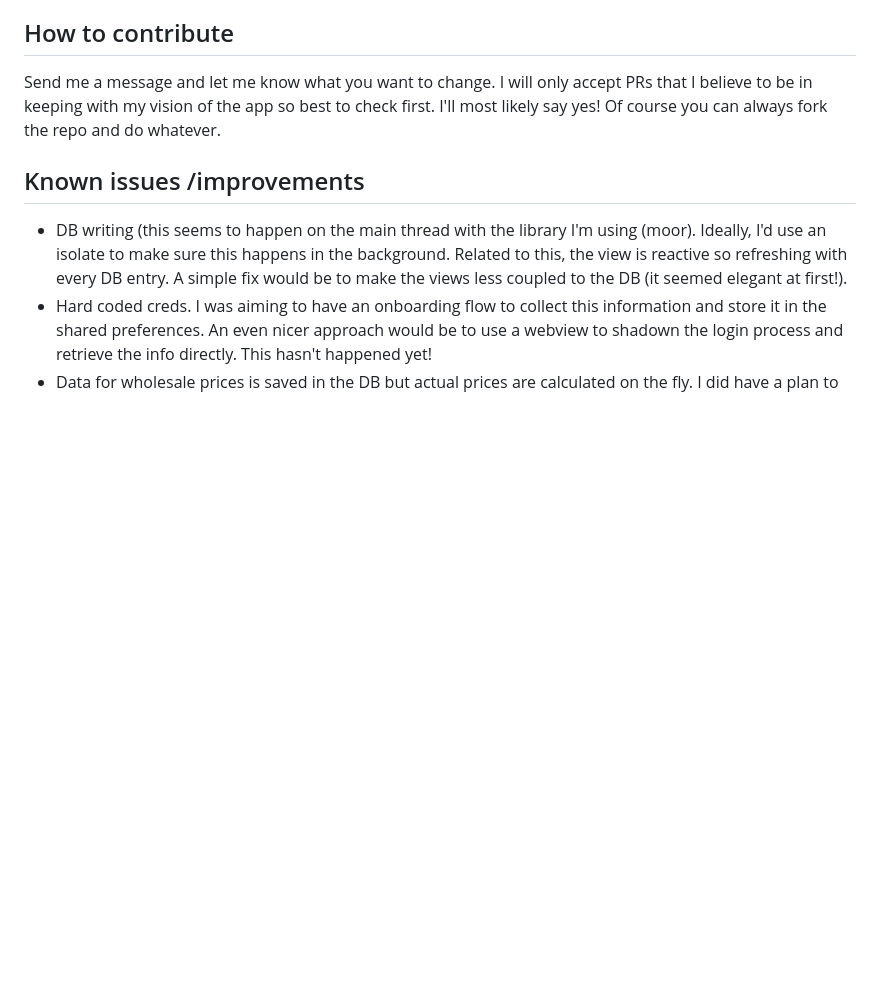
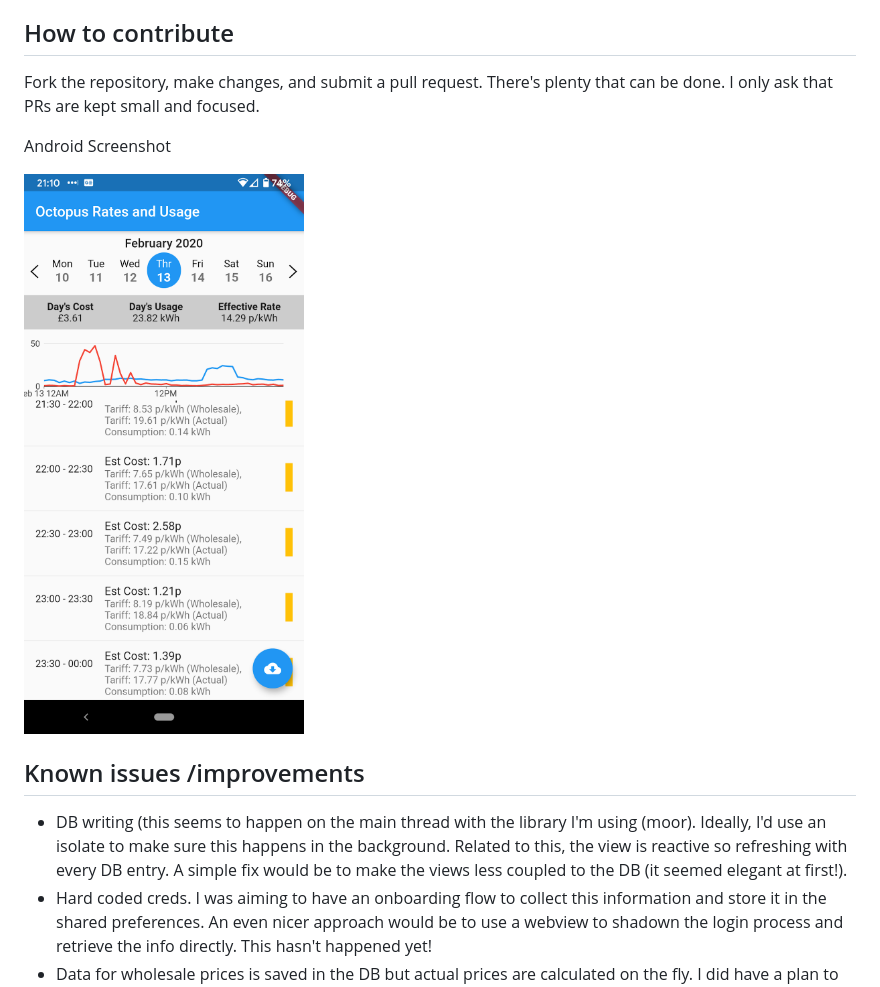
Before and after one commit to dmt195/octopus_data, a Markdown page: README.md, the part around the change. Rendered like a GitHub page; pictures changed too: docs/android_debug.png (added); blank space fills up the shorter version.

```diff
--- a/README.md
+++ b/README.md
@@ -29,7 +29,13 @@ When you first run the app there will be no data stored. The floating action but
 This is a bit clunky and does affect performance (particularly the first time you run it) - see known issues / improvements!.
 
 ## How to contribute
-Send me a message and let me know what you want to change. I will only accept PRs that I believe to be in keeping with my vision of the app so best to check first. I'll most likely say yes! Of course you can always fork the repo and do whatever.
+Fork the repository, make changes, and submit a pull request. There's plenty that can be done. I only ask that PRs are kept small and focused.
+
+Android Screenshot
+
+![some early hours high usage!][screenshot]
+
+[screenshot]: docs/android_debug.png
 
 ## Known issues /improvements
 - DB writing (this seems to happen on the main thread with the library I'm using (moor). Ideally, I'd use an isolate to make sure this happens in the background. Related to this, the view is reactive so refreshing with every DB entry. A simple fix would be to make the views less coupled to the DB (it seemed elegant at first!).
```
Also changed, not shown: 1 other file.
